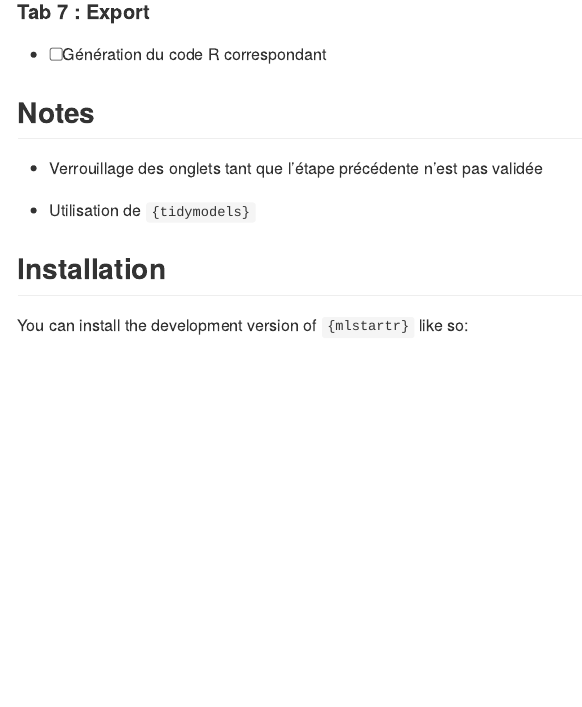
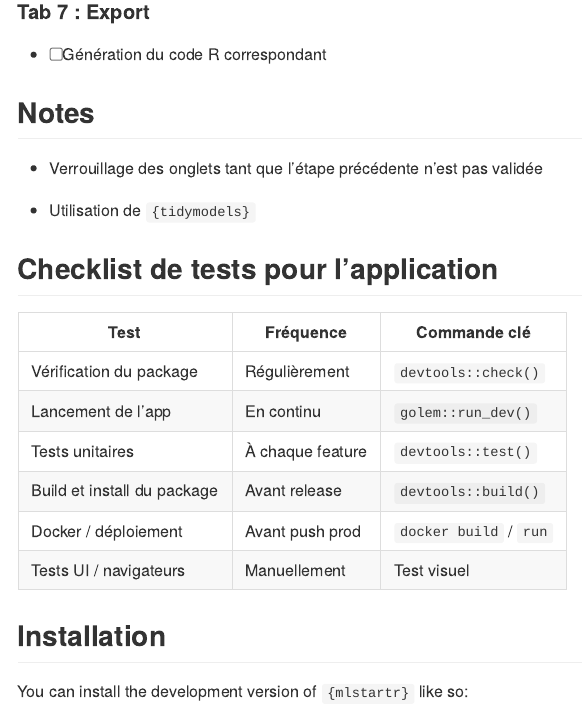
Before and after one commit to pyranhia/mlstartr, an R Markdown document (README.Rmd): the page in a window 1100 px wide, from 1090 px down. The pictures show the output file README.md that the author committed with the source, drawn offline in the style of GitHub; long lines of code are wrapped.

Commit message:
Add list of tests to run in readme

```diff
--- a/README.Rmd
+++ b/README.Rmd
@@ -60,6 +60,18 @@ Créer une application Shiny pour initier les utilisateurs au machine learning v
 
 - Utilisation de `{tidymodels}`
 
+## Checklist de tests pour l’application
+
+| Test                              | Fréquence       | Commande clé                     |
+|-----------------------------------|------------------|----------------------------------|
+| Vérification du package           | Régulièrement    | `devtools::check()`             |
+| Lancement de l'app                | En continu       | `golem::run_dev()`              |
+| Tests unitaires                   | À chaque feature | `devtools::test()`              |
+| Build et install du package       | Avant release    | `devtools::build()`             |
+| Docker / déploiement              | Avant push prod  | `docker build` / `run`          |
+| Tests UI / navigateurs            | Manuellement     | Test visuel                     |
+
+
 ## Installation
 
 You can install the development version of `{mlstartr}` like so:
```
Also changed, not shown: README.md.
